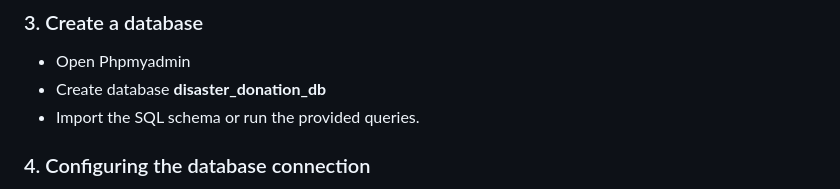
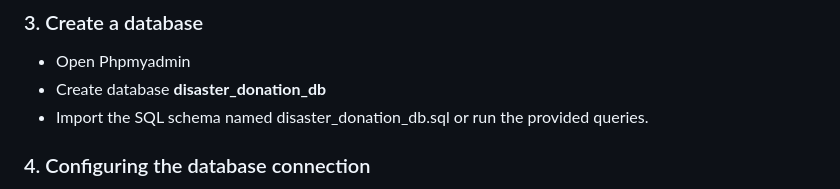
Before and after one commit to fairudzcalvi/online-disaster-relief-donation-system-3b, a Markdown page: Readme.md, the part around the change. Rendered like a GitHub page.

```diff
--- a/Readme.md
+++ b/Readme.md
@@ -72,7 +72,7 @@ The website has not been named yet.
 ### 3. Create a database
 - Open Phpmyadmin
 - Create database **disaster_donation_db**
-- Import the SQL schema or run the provided queries.
+- Import the SQL schema named disaster_donation_db.sql or run the provided queries.
 
 ### 4. Configuring the database connection
 - Check **backend/config/database.php** for the database connection
```
